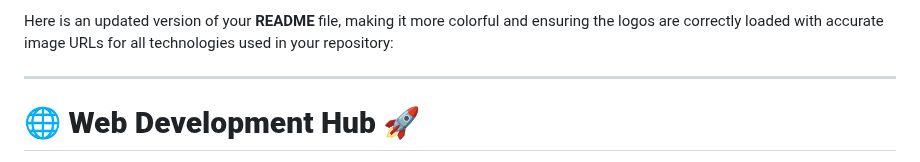
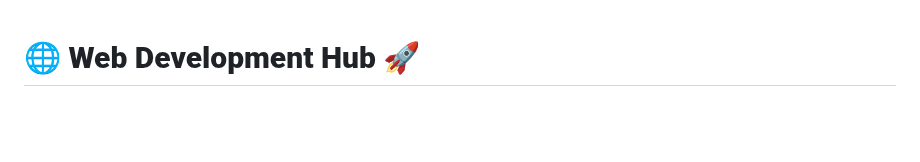
Before and after one commit to Abhishek-09-Tomar/WEB-DEVELOPMENT-HUB, a Markdown page: README.md, the part around the change. Drawn GitHub-style; blank space fills up the shorter version.

```diff
--- a/README.md
+++ b/README.md
@@ -1,7 +1,3 @@
-Here is an updated version of your **README** file, making it more colorful and ensuring the logos are correctly loaded with accurate image URLs for all technologies used in your repository:
-
----
-
 # 🌐 **Web Development Hub** 🚀
 
 Welcome to **Web Development Hub** – the ultimate playground where creativity meets code! This repository is your gateway to exploring, learning, and collaborating on modern web development projects. Whether you're building interactive frontends, scalable backends, or seamless integrations, you'll find everything you need to make your ideas come alive! ✨
```
